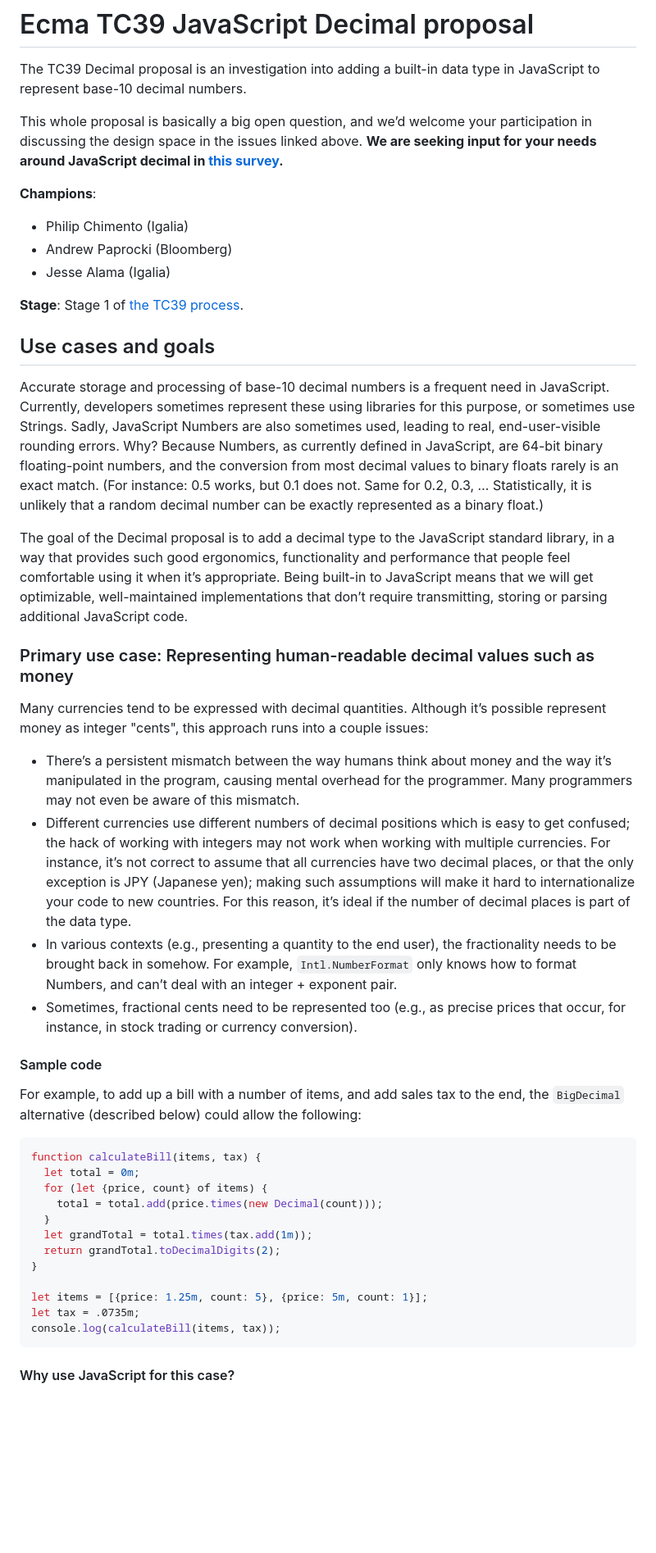
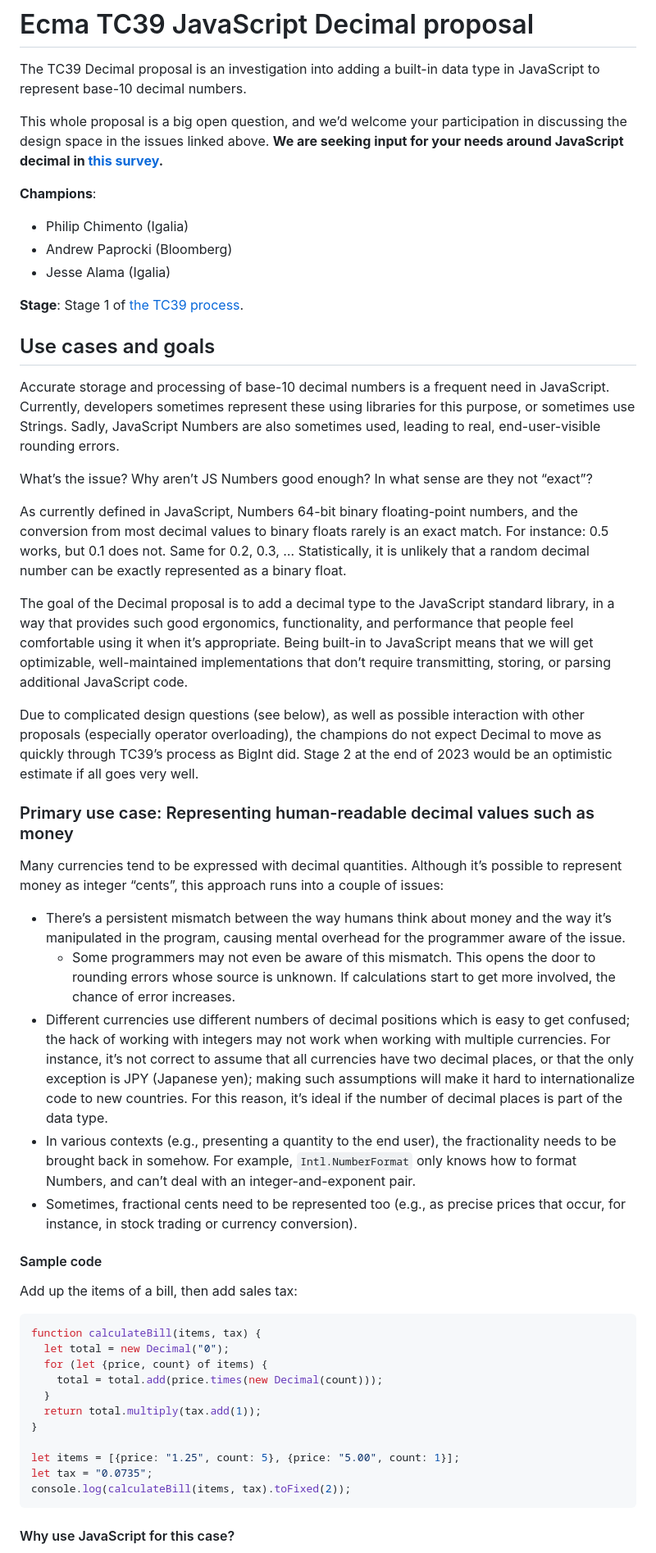
Before and after one commit to tc39/proposal-decimal, a Markdown page: README.md, the part around the change printed below. Shown: that part at 82% size. Rendered like a GitHub page; blank space fills up the shorter version.

Commit message:
Update to current thinking
In particular, indicate that:

* We are leaning toward Decimal128;
* No new syntax, at all, is proposed;
* A standard library object, `Decimal`, is the approach.

````diff
--- a/README.md
+++ b/README.md
@@ -4,11 +4,7 @@ The TC39 Decimal proposal is an investigation into adding a
 built-in data type in JavaScript to represent base-10
 decimal numbers.
 
-This whole proposal is basically a big open question, and
-we’d welcome your participation in discussing the design
-space in the issues linked above. **We are seeking input for
-your needs around JavaScript decimal in [this
-survey](https://forms.gle/A2YaTr3Tn1o3D7hdA).**
+This whole proposal is a big open question, and we’d welcome your participation in discussing the design space in the issues linked above. **We are seeking input for your needs around JavaScript decimal in [this survey](https://forms.gle/A2YaTr3Tn1o3D7hdA).**
 
 **Champions**:
 
@@ -20,74 +16,43 @@ survey](https://forms.gle/A2YaTr3Tn1o3D7hdA).**
 
 ## Use cases and goals
 
-Accurate storage and processing of base-10 decimal numbers
-is a frequent need in JavaScript. Currently, developers
-sometimes represent these using libraries for this purpose,
-or sometimes use Strings. Sadly, JavaScript Numbers are also
-sometimes used, leading to real, end-user-visible rounding
-errors. Why? Because Numbers, as currently defined in
-JavaScript, are 64-bit binary floating-point numbers, and
-the conversion from most decimal values to binary floats
-rarely is an exact match. (For instance: 0.5 works, but 0.1
-does not. Same for 0.2, 0.3, … Statistically, it is unlikely
-that a random decimal number can be exactly represented as a
-binary float.)
+Accurate storage and processing of base-10 decimal numbers is a frequent need in JavaScript. Currently, developers sometimes represent these using libraries for this purpose, or sometimes use Strings. Sadly, JavaScript Numbers are also sometimes used, leading to real, end-user-visible rounding
+errors.
 
-The goal of the Decimal proposal is to add a decimal type to
-the JavaScript standard library, in a way that provides such
-good ergonomics, functionality and performance that people
-feel comfortable using it when it’s appropriate. Being
-built-in to JavaScript means that we will get optimizable,
-well-maintained implementations that don’t require
-transmitting, storing or parsing additional JavaScript code.
+What’s the issue? Why aren’t JS Numbers good enough? In what sense are they not “exact”?
+
+As currently defined in JavaScript, Numbers 64-bit binary floating-point numbers, and the conversion from most decimal values to binary floats rarely is an exact match. For instance: 0.5 works, but 0.1 does not. Same for 0.2, 0.3, … Statistically, it is unlikely that a random decimal number can be exactly represented as a binary float.
+
+The goal of the Decimal proposal is to add a decimal type to the JavaScript standard library, in a way that provides such good ergonomics, functionality, and performance that people feel comfortable using it when it’s appropriate. Being built-in to JavaScript means that we will get optimizable, well-maintained implementations that don’t require transmitting, storing, or parsing additional JavaScript code.
+
+Due to complicated design questions (see below), as well as possible interaction with other proposals (especially operator overloading), the champions do not expect Decimal to move as quickly through TC39’s process as BigInt did. Stage 2 at the end of 2023 would be an optimistic estimate if all goes very well.
 
 ### Primary use case: Representing human-readable decimal values such as money
 
-Many currencies tend to be expressed with decimal
-quantities. Although it’s possible represent money as
-integer "cents", this approach runs into a couple issues:
+Many currencies tend to be expressed with decimal quantities. Although it’s possible to represent money as integer “cents”, this approach runs into a couple of issues:
 
-+ There’s a persistent mismatch between the way humans think
-  about money and the way it’s manipulated in the program,
-  causing mental overhead for the programmer. Many
-  programmers may not even be aware of this mismatch.
-+ Different currencies use different numbers of decimal
-  positions which is easy to get confused; the hack of
-  working with integers may not work when working with
-  multiple currencies. For instance, it’s not correct to
-  assume that all currencies have two decimal places, or
-  that the only exception is JPY (Japanese yen); making such
-  assumptions will make it hard to internationalize your
-  code to new countries. For this reason, it’s ideal if the
-  number of decimal places is part of the data type.
-+ In various contexts (e.g., presenting a quantity to the
-  end user), the fractionality needs to be brought back in
-  somehow. For example, `Intl.NumberFormat` only knows how
-  to format Numbers, and can’t deal with an integer +
-  exponent pair.
-+ Sometimes, fractional cents need to be represented too
-  (e.g., as precise prices that occur, for instance, in
-  stock trading or currency conversion).
++ There’s a persistent mismatch between the way humans think about money and the way it’s manipulated in the program, causing mental overhead for the programmer aware of the issue.
+  + Some programmers may not even be aware of this mismatch. This opens the door to rounding errors whose source is unknown. If calculations start to get more involved, the chance of error increases.
++ Different currencies use different numbers of decimal positions which is easy to get confused; the hack of working with integers may not work when working with multiple currencies. For instance, it’s not correct to assume that all currencies have two decimal places, or that the only exception is JPY (Japanese yen); making such assumptions will make it hard to internationalize code to new countries. For this reason, it’s ideal if the number of decimal places is part of the data type.
++ In various contexts (e.g., presenting a quantity to the end user), the fractionality needs to be brought back in somehow. For example, `Intl.NumberFormat` only knows how to format Numbers, and can’t deal with an integer-and-exponent pair.
++ Sometimes, fractional cents need to be represented too (e.g., as precise prices that occur, for instance, in stock trading or currency conversion).
 
 #### Sample code
 
-For example, to add up a bill with a number of items, and
-add sales tax to the end, the `BigDecimal` alternative
-(described below) could allow the following:
+Add up the items of a bill, then add sales tax:
 
 ```js
 function calculateBill(items, tax) {
-  let total = 0m;
+  let total = new Decimal("0");
   for (let {price, count} of items) {
     total = total.add(price.times(new Decimal(count)));
   }
-  let grandTotal = total.times(tax.add(1m));
-  return grandTotal.toDecimalDigits(2);
+  return total.multiply(tax.add(1));
 }
 
-let items = [{price: 1.25m, count: 5}, {price: 5m, count: 1}];
-let tax = .0735m;
-console.log(calculateBill(items, tax));
+let items = [{price: "1.25", count: 5}, {price: "5.00", count: 1}];
+let tax = "0.0735";
+console.log(calculateBill(items, tax).toFixed(2));
 ```
 
 #### Why use JavaScript for this case?
````
Also changed, not shown: other parts of README.md (+87 -346 lines).
